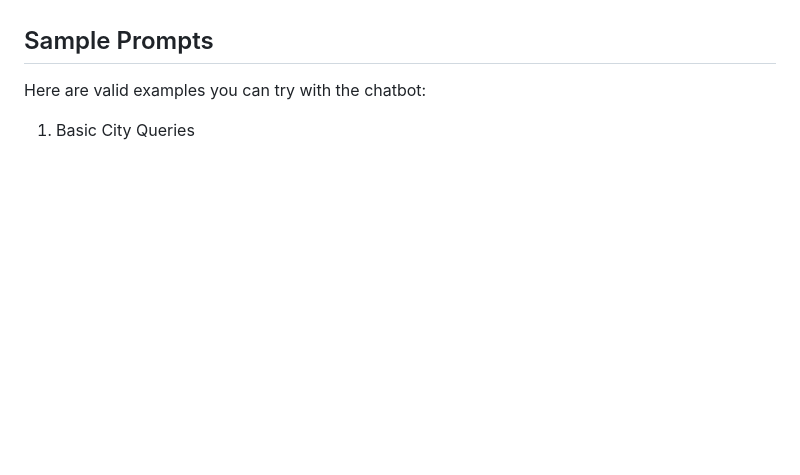
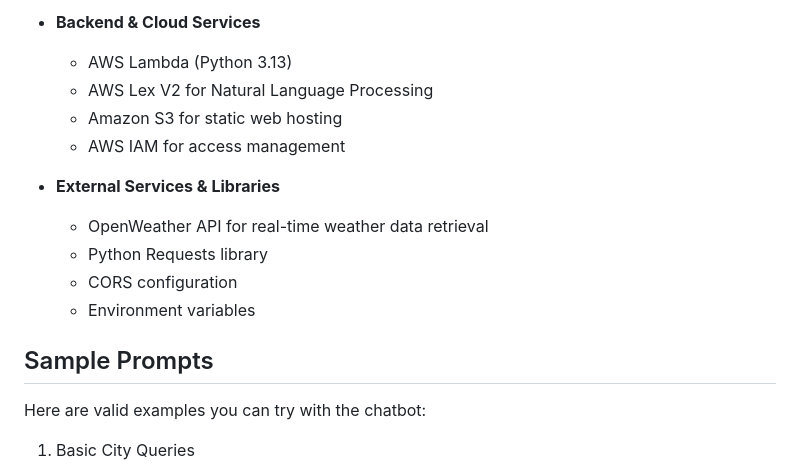
Before and after one commit to rgabuco/WeatherChatBot, a Markdown page: README.md, the part around one of its changes. GitHub-like rendering; blank space fills up the shorter version.

```diff
--- a/README.md
+++ b/README.md
@@ -10,3 +50,14 @@ A modern web interface for interacting with an AWS Lex V2 weather chatbot.
+- **Backend & Cloud Services**
+  - AWS Lambda (Python 3.13)
+  - AWS Lex V2 for Natural Language Processing
+  - Amazon S3 for static web hosting
+  - AWS IAM for access management
+
+- **External Services & Libraries**
+  - OpenWeather API for real-time weather data retrieval
+  - Python Requests library
+  - CORS configuration
+  - Environment variables
 
 ## Sample Prompts
 Here are valid examples you can try with the chatbot:
```
Also changed, not shown: other parts of README.md (+45 -5 lines).
